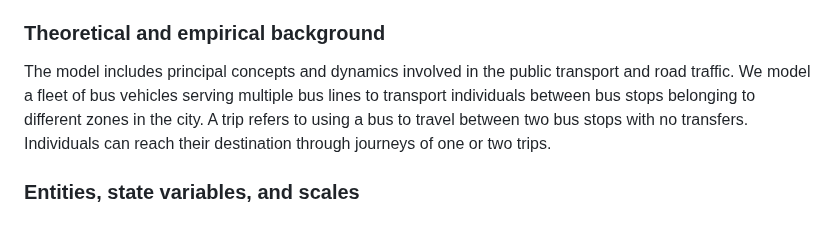
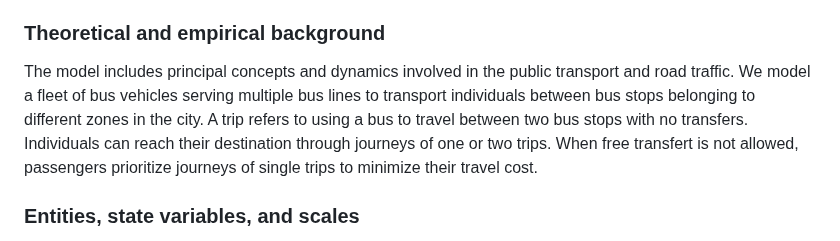
Before and after one commit to laatabix/MarraSIM, a Markdown page: README.md, the part around the change. Drawn GitHub-style.

```diff
--- a/README.md
+++ b/README.md
@@ -22,7 +22,7 @@ We present here **MarraSIM**, our agent-based model that simulates the public tr
 The model's purpose is to simulate public transport in Marrakesh in order to understand the complex interactions between transport demand, the bus network, and the Grand Taxis fleet. By utilizing realistic data that reflects traffic flow, origin-destination (OD) trips, and the public transport fleet, the model enables the testing of various strategies aimed at reducing waiting and travel times, enhancing public transport efficiency, and mitigating the environmental impact of road traffic in Marrakesh.
 
 ### Theoretical and empirical background
-The model includes principal concepts and dynamics involved in the public transport and road traffic. We model a fleet of bus vehicles serving multiple bus lines to transport individuals between bus stops belonging to different zones in the city. A trip refers to using a bus to travel between two bus stops with no transfers. Individuals can reach their destination through journeys of one or two trips.
+The model includes principal concepts and dynamics involved in the public transport and road traffic. We model a fleet of bus vehicles serving multiple bus lines to transport individuals between bus stops belonging to different zones in the city. A trip refers to using a bus to travel between two bus stops with no transfers. Individuals can reach their destination through journeys of one or two trips. When free transfert is not allowed, passengers prioritize journeys of single trips to minimize their travel cost.
 
 ### Entities, state variables, and scales
 
```
